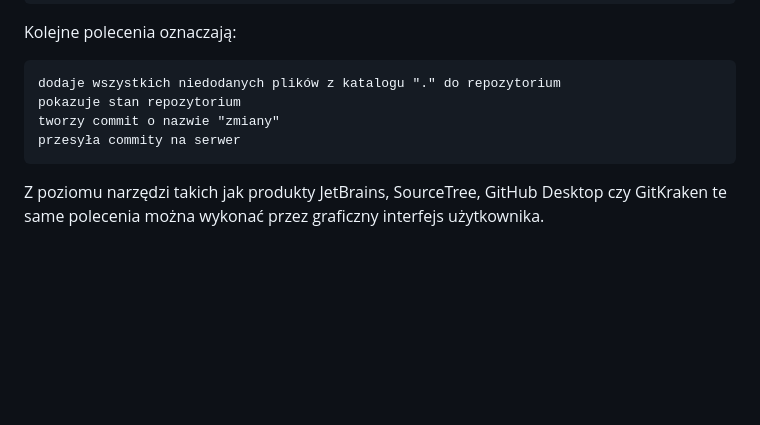
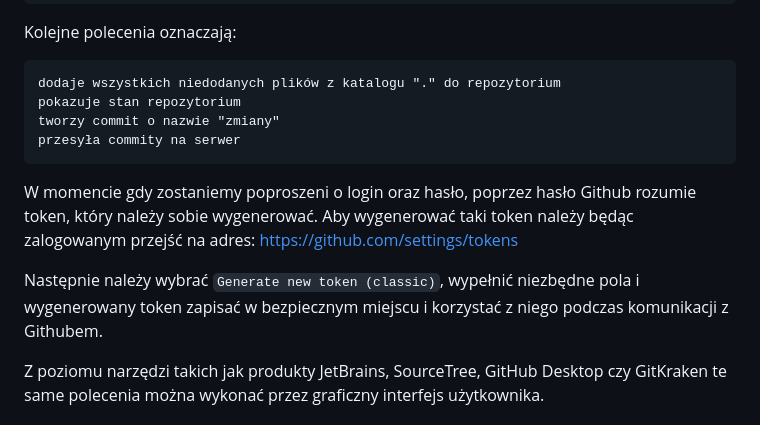
Before and after one commit to krzysztofrewak/ppo, a Markdown page: classes/lab01.md, the part around the change. Drawn GitHub-style; blank space fills up the shorter version.

Commit message:
#1 - Github tokens info (#18)

````diff
--- a/classes/lab01.md
+++ b/classes/lab01.md
@@ -123,6 +123,12 @@ tworzy commit o nazwie "zmiany"
 przesyła commity na serwer
 ```
 
+W momencie gdy zostaniemy poproszeni o login oraz hasło, poprzez hasło Github rozumie token, który należy sobie wygenerować.
+Aby wygenerować taki token należy będąc zalogowanym przejść na adres:
+https://github.com/settings/tokens
+
+Następnie należy wybrać `Generate new token (classic)`, wypełnić niezbędne pola i wygenerowany token zapisać w bezpiecznym miejscu i korzystać z niego podczas komunikacji z Githubem.
+
 Z poziomu narzędzi takich jak produkty JetBrains, SourceTree, GitHub Desktop czy GitKraken te same polecenia można wykonać przez graficzny interfejs użytkownika.
 
 ### Zadanie do wykonania
````
